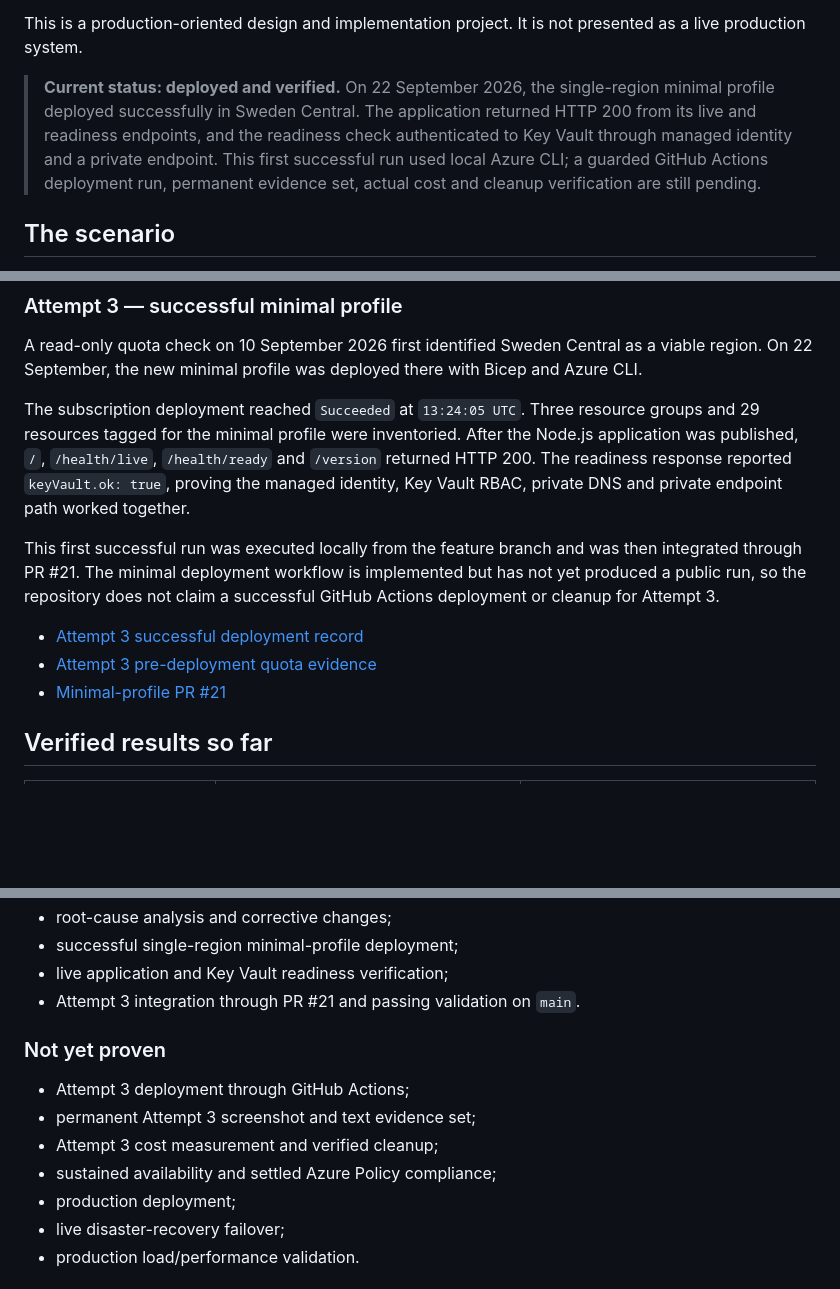
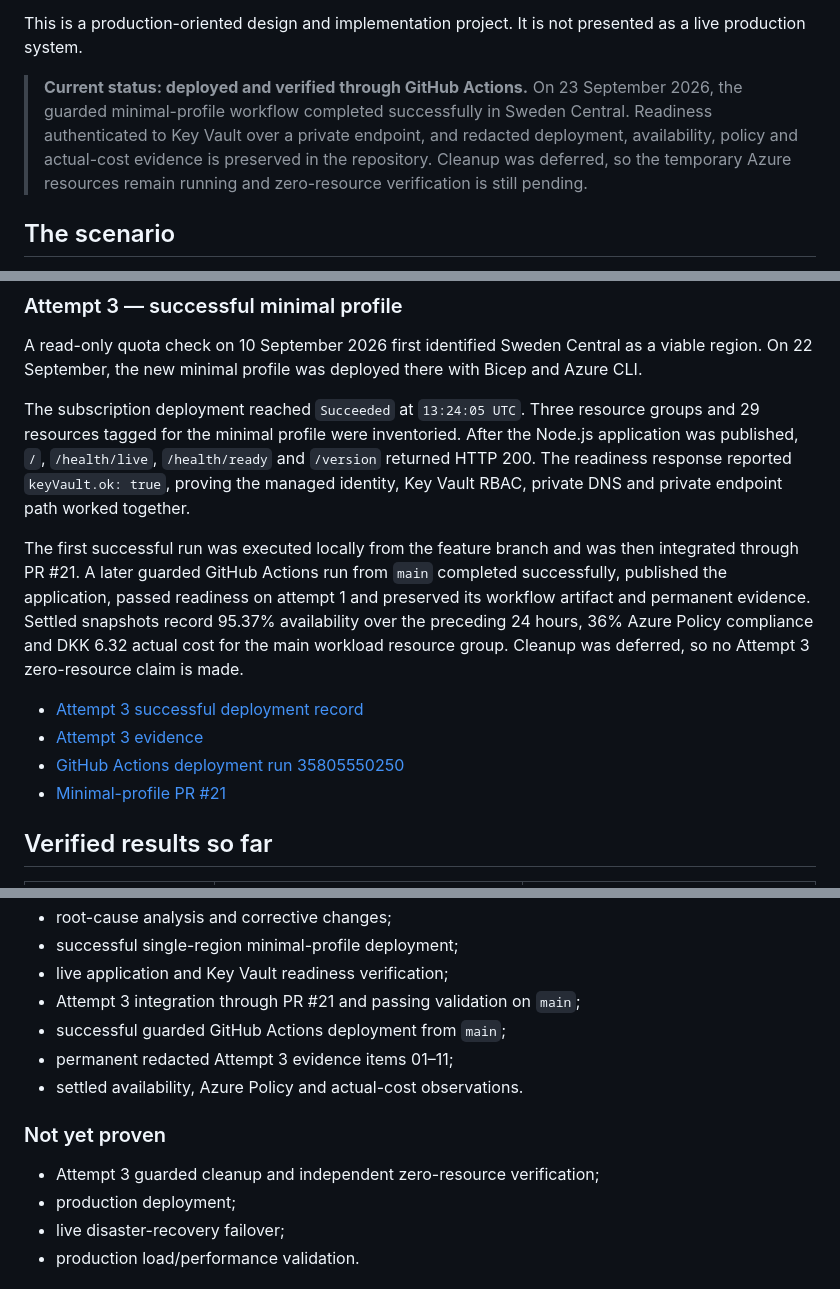
Before and after one commit to Amin-Azad/nordic-shopping-cloud-transformation, a Markdown page: README.md, 3 parts joined by grey strips. Rendered like a GitHub page; blank space fills up the shorter version.

Commit message:
docs: update Stage 2 deployment status

```diff
--- a/README.md
+++ b/README.md
@@ -12,13 +12,12 @@ The project starts with a small on-premises environment and follows the path I w
 
 This is a production-oriented design and implementation project. It is not presented as a live production system.
 
-> **Current status: deployed and verified.** On 22 September 2026, the
-> single-region minimal profile deployed successfully in Sweden Central. The
-> application returned HTTP 200 from its live and readiness endpoints, and the
-> readiness check authenticated to Key Vault through managed identity and a
-> private endpoint. This first successful run used local Azure CLI; a guarded
-> GitHub Actions deployment run, permanent evidence set, actual cost and cleanup
-> verification are still pending.
+> **Current status: deployed and verified through GitHub Actions.** On 23
+> September 2026, the guarded minimal-profile workflow completed successfully in
+> Sweden Central. Readiness authenticated to Key Vault over a private endpoint,
+> and redacted deployment, availability, policy and actual-cost evidence is
+> preserved in the repository. Cleanup was deferred, so the temporary Azure
+> resources remain running and zero-resource verification is still pending.
 
 ## The scenario
 
@@ -161,13 +160,17 @@ inventoried. After the Node.js application was published, `/`, `/health/live`,
 `keyVault.ok: true`, proving the managed identity, Key Vault RBAC, private DNS
 and private endpoint path worked together.
 
-This first successful run was executed locally from the feature branch and was
-then integrated through PR #21. The minimal deployment workflow is implemented
-but has not yet produced a public run, so the repository does not claim a
-successful GitHub Actions deployment or cleanup for Attempt 3.
+The first successful run was executed locally from the feature branch and was
+then integrated through PR #21. A later guarded GitHub Actions run from `main`
+completed successfully, published the application, passed readiness on attempt
+1 and preserved its workflow artifact and permanent evidence. Settled snapshots
+record 95.37% availability over the preceding 24 hours, 36% Azure Policy
+compliance and DKK 6.32 actual cost for the main workload resource group.
+Cleanup was deferred, so no Attempt 3 zero-resource claim is made.
 
 - [Attempt 3 successful deployment record](docs/deployment-attempts/deployment-attempt-3-successful.md)
-- [Attempt 3 pre-deployment quota evidence](docs/evidence/attempt-3/pre-deployment-quota-check.md)
+- [Attempt 3 evidence](docs/evidence/attempt-3/README.md)
+- [GitHub Actions deployment run 35805550250](https://github.com/Amin-Azad/nordic-shopping-cloud-transformation/actions/runs/35805550250)
 - [Minimal-profile PR #21](https://github.com/Amin-Azad/nordic-shopping-cloud-transformation/pull/21)
 
 ## Verified results so far
@@ -226,14 +232,14 @@ It demonstrates that I can:
 - root-cause analysis and corrective changes;
 - successful single-region minimal-profile deployment;
 - live application and Key Vault readiness verification;
-- Attempt 3 integration through PR #21 and passing validation on `main`.
+- Attempt 3 integration through PR #21 and passing validation on `main`;
+- successful guarded GitHub Actions deployment from `main`;
+- permanent redacted Attempt 3 evidence items 01–11;
+- settled availability, Azure Policy and actual-cost observations.
 
 ### Not yet proven
 
-- Attempt 3 deployment through GitHub Actions;
-- permanent Attempt 3 screenshot and text evidence set;
-- Attempt 3 cost measurement and verified cleanup;
-- sustained availability and settled Azure Policy compliance;
+- Attempt 3 guarded cleanup and independent zero-resource verification;
 - production deployment;
 - live disaster-recovery failover;
 - production load/performance validation.
```
Also changed, not shown: other parts of README.md (+5 -2 lines).
